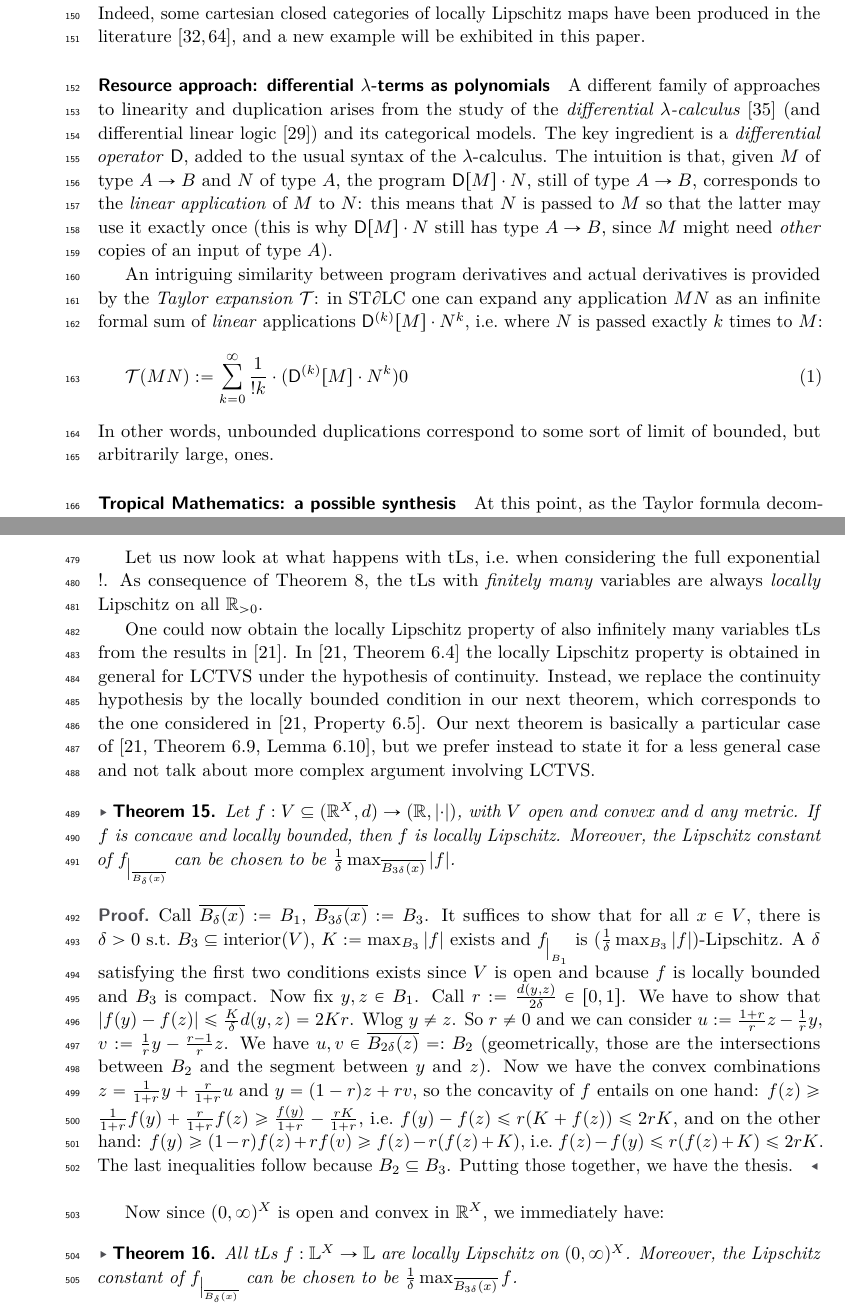
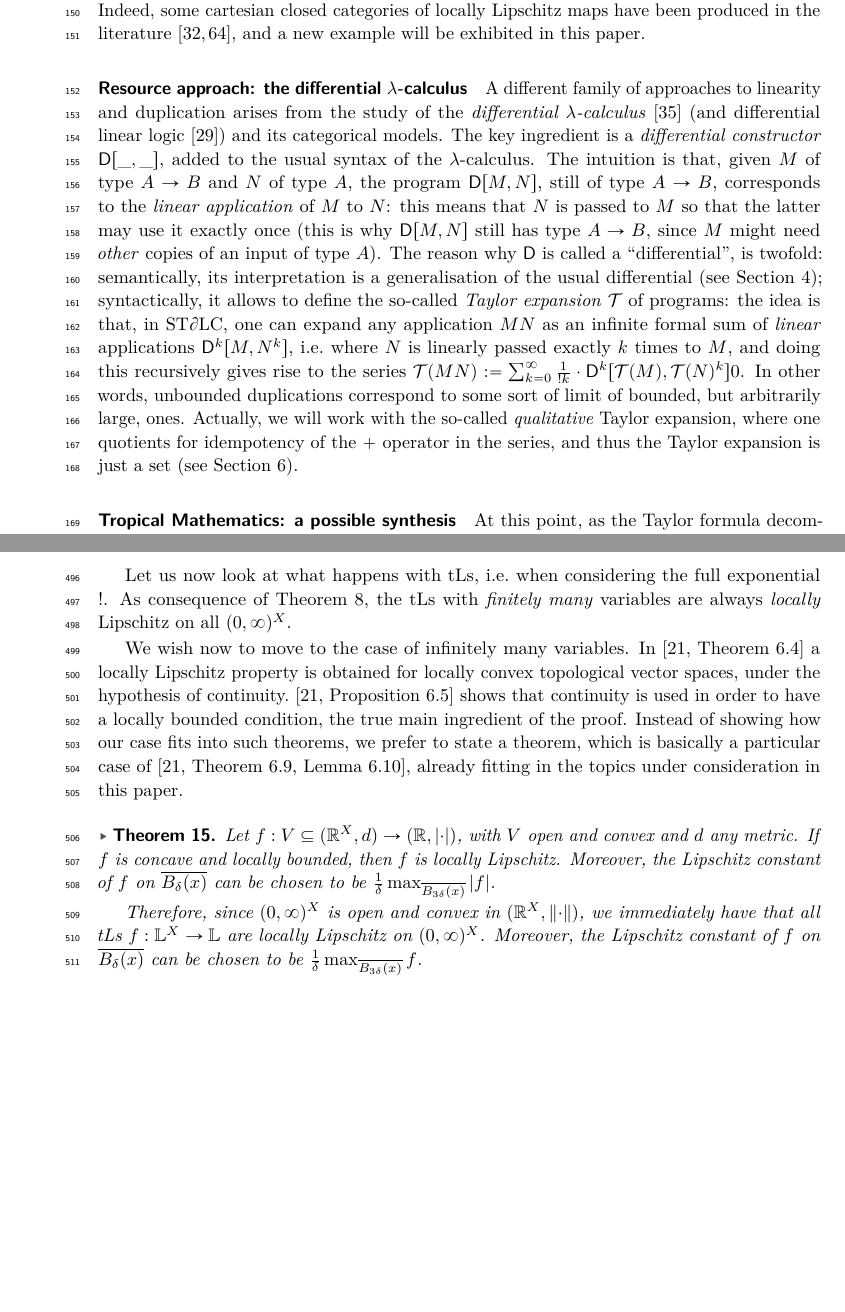
Before and after one commit to heighteight/tropical, a LaTeX paper (CSL24/main.tex, which reads CSL24/section4.tex, CSL24/section5bis.tex): two parts of pages 4 and 12 of 20, joined at a grey line, cut so that both start at the same text, the shorter picture padded with empty space. Compiled offline with pdfLaTeX.

Commit message:
Commit
Dettagli vari

```diff
--- a/CSL24/section4.tex
+++ b/CSL24/section4.tex
@@ -155,43 +155,38 @@ For any tropical polynomial $\varphi:\Lawv^{X}\to\Lawv$, $\varphi$ is $\mathrm{d
 \end{corollary}
 
 Let us now look at what happens with tLs, i.e.~when considering the full exponential $!$.
-As consequence of Theorem~\ref{theorem:fepsilon}, the tLs with \emph{finitely many} variables are always \emph{locally} Lipschitz on all $\BB R_{>0}$.
+As consequence of Theorem~\ref{theorem:fepsilon}, the tLs with \emph{finitely many} variables are always \emph{locally} Lipschitz on all $(0,\infty)^X$.
 %Actually, we can prove a more general statement, also covering the infinitary case.
 
-One could now obtain the locally Lipschitz property of also infinitely many variables tLs from the results in \cite{Cobzas2017}.
-In \cite[Theorem 6.4]{Cobzas2017} the locally Lipschitz property is obtained in general for LCTVS under the hypothesis of continuity.
-Instead, we replace the continuity hypothesis by the locally bounded condition in our next theorem, which corresponds to the one considered in \cite[Property 6.5]{Cobzas2017}.
-Our next theorem is basically a particular case of \cite[Theorem 6.9, Lemma 6.10]{Cobzas2017}, but we prefer instead to state it for a less general case and not talk about more complex argument involving LCTVS.
+We wish now to move to the case of infinitely many variables.
+In \cite[Theorem 6.4]{Cobzas2017} a locally Lipschitz property is obtained for locally convex topological vector spaces, under the hypothesis of continuity. \cite[Proposition 6.5]{Cobzas2017} shows that continuity is used in order to have a locally bounded condition, the true main ingredient of the proof.
+Instead of showing how our case fits into such theorems, we prefer to state a theorem, which is basically a particular case of \cite[Theorem 6.9, Lemma 6.10]{Cobzas2017}, already fitting in the topics under consideration in this paper.
 
-\begin{theorem}\label{thm:locLip}
+\begin{theorem}\label{thmTLSlocLip}
  Let $f:V\subseteq (\BB R^X,d) \to (\BB R,\absv \cdot)$, with $V$ open and convex and $d$ any metric.
  If $f$ is concave and locally bounded, then $f$ is locally Lipschitz.
- Moreover, the Lipschitz constant of $f_{\big|_{\overline{B_{\delta}(x)}}}$ can be chosen to be $\frac{1}{\delta}\max_{\overline{B_{3\delta}(x)}} \absv f$.
+ Moreover, the Lipschitz constant of $f$ on $\overline{B_{\delta}(x)}$ can be chosen to be $\frac{1}{\delta}\max_{\overline{B_{3\delta}(x)}} \absv f$.
+
+Therefore, since $(0,\infty)^X$ is open and convex in $(\BB R^X,\norm\cdot)$, %and all tLs are non-negative,
+we immediately have that all tLs $f:\Lawv^X\to\Lawv$ are locally Lipschitz on $(0,\infty)^X$.
+Moreover, the Lipschitz constant of $f$ on $\overline{B_{\delta}(x)}$ can be chosen to be $\frac{1}{\delta}\max_{\overline{B_{3\delta}(x)}} f$.
 \end{theorem}
-\begin{proof}[Proof]
- Call $\overline{B_{\delta}(x)}:=B_1$, $\overline{B_{3\delta}(x)}:=B_3$.
- It suffices to show that for all $x\in V$, there is $\delta>0$ s.t.\ $B_3\subseteq \mathrm{interior}(V)$, $K:=\max_{B_3}  \absv f$ exists and $f_{\big|_{B_1}}$ is $(\frac{1}{\delta}\max_{B_3} \absv f)$-Lipschitz.
-A $\delta$ satisfying the first two conditions exists since $V$ is open and bcause $f$ is locally bounded and $B_3$ is compact.
-Now fix $y,z\in B_1$.
-Call $r:=\frac{d(y,z)}{2\delta}\in[0,1]$.
-We have to show that $\absv{f(y)-f(z)}\leq \frac{K}{\delta}d(y,z)=2Kr$.
-Wlog $y\neq z$.
-So $r\neq 0$ and we can consider $u:=\frac{1+r}{r}z-\frac{1}{r}y$, $v:=\frac{1}{r}y-\frac{r-1}{r}z$.
-We have $u,v\in \overline{B_{2\delta}(z)}=:B_2$ (geometrically, those are the intersections between $B_2$ and the segment between $y$ and $z$).
-Now we have the convex combinations $z=\frac{1}{1+r}y+\frac{r}{1+r}u$ and $y=(1-r)z+rv$, so the concavity of $f$ entails on one hand:
-$f(z)\geq \frac{1}{1+r}f(y)+\frac{r}{1+r}f(z)\geq \frac{f(y)}{1+r} - \frac{rK}{1+r}$, i.e.\ $f(y)-f(z)\leq r(K+f(z))\leq 2rK$, and on the other hand:
-$f(y)\geq (1-r)f(z)+rf(v)\geq f(z)-r(f(z)+K)$, i.e.\ $f(z)-f(y)\leq r(f(z)+K)\leq 2rK$.
-The last inequalities follow because $B_2\subseteq B_3$.
-Putting those together, we have the thesis.
-\end{proof}
-
-Now since $(0,\infty)^X$ is open and convex in $\BB R^X$, %and all tLs are non-negative,
-we immediately have:
-
-\begin{theorem}\label{thmTLSlocLip}
- All tLs $f:\Lawv^X\to\Lawv$ are locally Lipschitz on $(0,\infty)^X$.
- Moreover, the Lipschitz constant of $f_{\big|_{\overline{B_{\delta}(x)}}}$ can be chosen to be $\frac{1}{\delta}\max_{\overline{B_{3\delta}(x)}} f$.
-\end{theorem}
+%\begin{proof}[Proof]
+% Call $\overline{B_{\delta}(x)}:=B_1$, $\overline{B_{3\delta}(x)}:=B_3$.
+% It suffices to show that for all $x\in V$, there is $\delta>0$ s.t.\ $B_3\subseteq \mathrm{interior}(V)$, $K:=\max_{B_3}  \absv f$ exists and $f_{\big|_{B_1}}$ is $(\frac{1}{\delta}\max_{B_3} \absv f)$-Lipschitz.
+%A $\delta$ satisfying the first two conditions exists since $V$ is open and bcause $f$ is locally bounded and $B_3$ is compact.
+%Now fix $y,z\in B_1$.
+%Call $r:=\frac{d(y,z)}{2\delta}\in[0,1]$.
+%We have to show that $\absv{f(y)-f(z)}\leq \frac{K}{\delta}d(y,z)=2Kr$.
+%Wlog $y\neq z$.
+%So $r\neq 0$ and we can consider $u:=\frac{1+r}{r}z-\frac{1}{r}y$, $v:=\frac{1}{r}y-\frac{r-1}{r}z$.
+%We have $u,v\in \overline{B_{2\delta}(z)}=:B_2$ (geometrically, those are the intersections between $B_2$ and the segment between $y$ and $z$).
+%Now we have the convex combinations $z=\frac{1}{1+r}y+\frac{r}{1+r}u$ and $y=(1-r)z+rv$, so the concavity of $f$ entails on one hand:
+%$f(z)\geq \frac{1}{1+r}f(y)+\frac{r}{1+r}f(z)\geq \frac{f(y)}{1+r} - \frac{rK}{1+r}$, i.e.\ $f(y)-f(z)\leq r(K+f(z))\leq 2rK$, and on the other hand:
+%$f(y)\geq (1-r)f(z)+rf(v)\geq f(z)-r(f(z)+K)$, i.e.\ $f(z)-f(y)\leq r(f(z)+K)\leq 2rK$.
+%The last inequalities follow because $B_2\subseteq B_3$.
+%Putting those together, we have the thesis.
+%\end{proof}
 
 \subparagraph*{Tropical differential of tLs}
 
--- a/CSL24/section5bis.tex
+++ b/CSL24/section5bis.tex
@@ -26,11 +27,11 @@ More abstractly, it is well-known that the category $\Met$ is \emph{not} cartesi
 Still, one might observe that the program $M$ above is actually Lipschitz-continuous, if not globally, at least \emph{locally} (i.e.~over any compact set). Indeed, some cartesian closed categories of locally Lipschitz maps have been produced in the literature \cite{Ehrhard2011, PistoneLICS}, and a new example will be exhibited in this paper.
 
 
-\subparagraph*{Resource approach: differential $\lambda$-terms as polynomials}
+\subparagraph*{Resource approach: the differential $\lambda$-calculus% as polynomials
+}
 
 A different family of approaches to linearity and duplication arises from the study of the \emph{differential $\lambda$-calculus} \cite{difflambda} (and differential linear logic \cite{dill}) and its categorical models.
-The key ingredient is a \emph{differential operator} $\Der$,  added to the usual syntax of the $\lambda$-calculus. The intuition is that, given $M$ of type $A\to B$ and $N$ of type $A$, the program $\Der[M]\cdot N$, still of type $A\to B$, corresponds to the \emph{linear application} of $M$ to $N$: this means that $N$ is passed to $M$ so that the latter may use it exactly once (this is why $\Der[M]\cdot N$ still has type $A\to B$, since $M$ might need \emph{other} copies of an input of type $A$).
-
+The key ingredient is a \emph{differential constructor} $\Der[\_,\_]$,  added to the usual syntax of the $\lambda$-calculus. The intuition is that, given $M$ of type $A\to B$ and $N$ of type $A$, the program $\Der[M,N]$, still of type $A\to B$, corresponds to the \emph{linear application} of $M$ to $N$: this means that $N$ is passed to $M$ so that the latter may use it exactly once (this is why $\Der[M,N]$ still has type $A\to B$, since $M$ might need \emph{other} copies of an input of type $A$).
 %Interestingly, the categorical study of the operator $\Der$ has led to the introduction of \emph{cartesian differential categories} $C\partial C$ \cite{Blute2009}, a class of categories providing an abstract axiomatization of differentiation, in the usual mathematical sense. More precisely, a cartesian category $\C C$ is a $C\partial C$ when:
 %\begin{itemize}
 %\item $\C C$ is left-additive, i.e.~its hom-sets have the structure of commutative monoids, and the cartesian structure is well-behaved w.r.t.~this monoid structure;
@@ -42,16 +43,11 @@ The key ingredient is a \emph{differential operator} $\Der$,  added to the usual
 %The models of $\STDLC$ are the
 %cartesian \emph{closed} differential categories ($CC\partial C$),
 %which are defined as $C\partial C$ which are also cartesian closed, and in which the monoid structure and the differential operator are both well-behaved with respect to the closed structure \cite{Manzo2012}.
-
-
-An intriguing similarity between program derivatives and
-actual derivatives is provided by the \emph{Taylor expansion} $\C T$:
-in $\STDLC$ one can expand any application $MN$ as an infinite formal sum of \emph{linear} applications
-$\Der^{(k)}[M]\cdot N^{k}$, i.e.~where $N$ is passed exactly $k$ times to $M$:
-\begin{align}\label{eq:taylor}
-\Te{MN} :=  \sum_{k=0}^{\infty}\frac{1}{!k}\cdot (\Der^{(k)}[M] \cdot N^{k})0
-\end{align}
-In other words, unbounded duplications correspond to some sort of limit of bounded, but arbitrarily large, ones.% (this perspective is made clearer by the related approach of the \emph{resource $\lambda$-calculus} \cite{}).
+The reason why $\Der$ is called a ``differential'', is twofold: semantically, its interpretation is a generalisation of the usual differential (see \autoref{section3}); syntactically, it allows to define the so-called \emph{Taylor expansion} $\C T$ of programs:
+the idea is that, in $\STDLC$, one can expand any application $MN$ as an infinite formal sum of \emph{linear} applications
+$\Der^{k}[M,N^k]$, i.e.~where $N$ is linearly passed exactly $k$ times to $M$, and doing this recursively gives rise to the series $\Te{MN} :=  \sum_{k=0}^{\infty}\frac{1}{!k}\cdot \Der^{k}[\Te{M},\Te{N}^k]0$.
+In other words, unbounded duplications correspond to some sort of limit of bounded, but arbitrarily large, ones.
+Actually, we will work with the so-called \emph{qualitative} Taylor expansion, where one quotients for idempotency of the $+$ operator in the series, and thus the Taylor expansion is just a set (see \autoref{sec:TayLip}).% (this perspective is made clearer by the related approach of the \emph{resource $\lambda$-calculus} \cite{}).
 
 %More formally, the differential operator $\Der[-]$ transforms a function $M:A\to B$ into a function $\Der[M]: A\to (A\to B)$ which is linear in its first argument.
 %Since $M$ may rather ask for several copies of $N$, this requires a form of non-determinism:
```
Also changed, not shown: CSL24/main.tex (+1 -1 lines), CSL24/section2bisbis.tex (+8 -8 lines), CSL24/section3fancy.tex (+2 -1 lines), CSL24/sectionTaylip.tex (+10 -10 lines), CSL24/section4.tex (16 more changed lines), CSL24/section5bis.tex (3 more changed lines).
